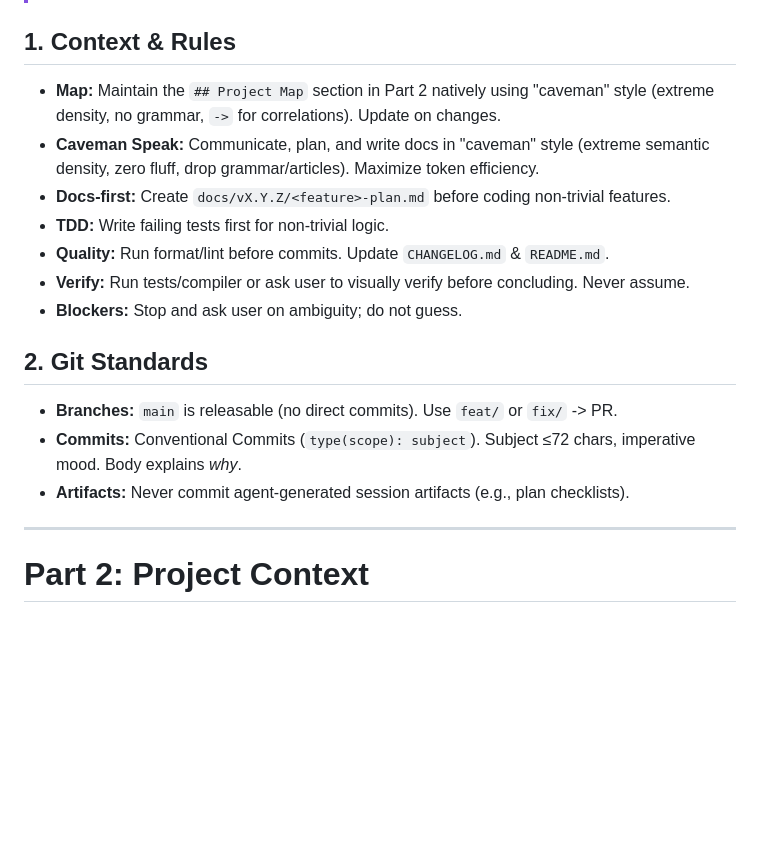
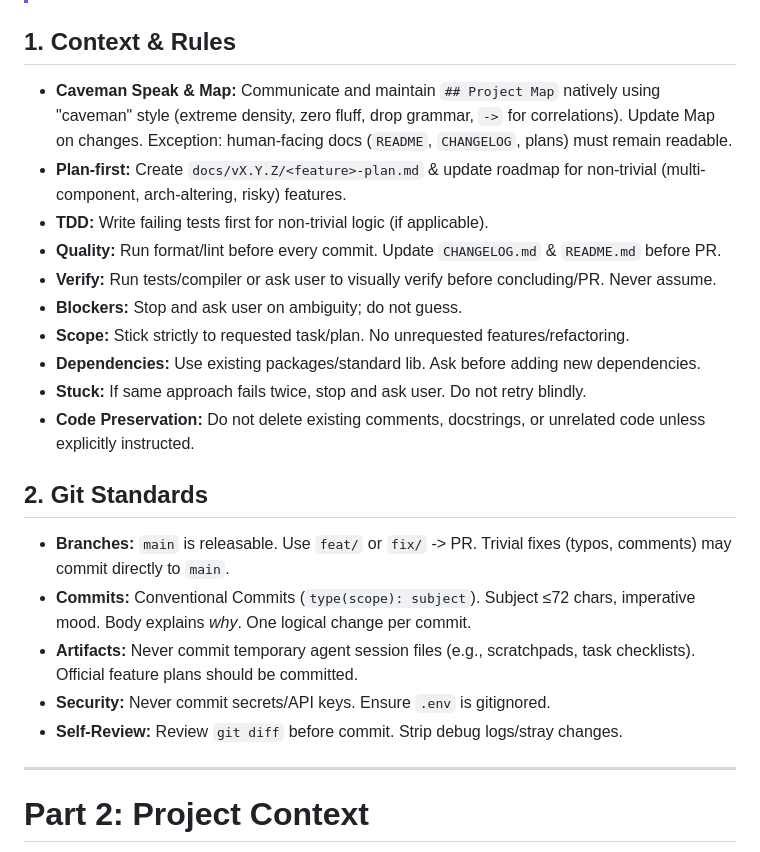
Before and after one commit to seriva/microtastic, a Markdown page: AGENTS.md, the part around the change. GitHub-like rendering; blank space fills up the shorter version.

Commit message:
docs: update agent operational rules, git standards, and development workflows in AGENTS.md

```diff
--- a/AGENTS.md
+++ b/AGENTS.md
@@ -5,18 +5,23 @@
 > **IMMUTABLE SECTION:** Do not modify Part 1 unless explicitly instructed. This is a universal standard. Only adjust Part 2 (Project Context) for project-specific needs.
 
 ## 1. Context & Rules
-- **Map:** Maintain the `## Project Map` section in Part 2 natively using "caveman" style (extreme density, no grammar, `->` for correlations). Update on changes.
-- **Caveman Speak:** Communicate, plan, and write docs in "caveman" style (extreme semantic density, zero fluff, drop grammar/articles). Maximize token efficiency.
-- **Docs-first:** Create `docs/vX.Y.Z/<feature>-plan.md` before coding non-trivial features.
-- **TDD:** Write failing tests first for non-trivial logic.
-- **Quality:** Run format/lint before commits. Update `CHANGELOG.md` & `README.md`.
-- **Verify:** Run tests/compiler or ask user to visually verify before concluding. Never assume.
+- **Caveman Speak & Map:** Communicate and maintain `## Project Map` natively using "caveman" style (extreme density, zero fluff, drop grammar, `->` for correlations). Update Map on changes. Exception: human-facing docs (`README`, `CHANGELOG`, plans) must remain readable.
+- **Plan-first:** Create `docs/vX.Y.Z/<feature>-plan.md` & update roadmap for non-trivial (multi-component, arch-altering, risky) features.
+- **TDD:** Write failing tests first for non-trivial logic (if applicable).
+- **Quality:** Run format/lint before every commit. Update `CHANGELOG.md` & `README.md` before PR.
+- **Verify:** Run tests/compiler or ask user to visually verify before concluding/PR. Never assume.
 - **Blockers:** Stop and ask user on ambiguity; do not guess.
+- **Scope:** Stick strictly to requested task/plan. No unrequested features/refactoring.
+- **Dependencies:** Use existing packages/standard lib. Ask before adding new dependencies.
+- **Stuck:** If same approach fails twice, stop and ask user. Do not retry blindly.
+- **Code Preservation:** Do not delete existing comments, docstrings, or unrelated code unless explicitly instructed.
 
 ## 2. Git Standards
-- **Branches:** `main` is releasable (no direct commits). Use `feat/` or `fix/` -> PR.
-- **Commits:** Conventional Commits (`type(scope): subject`). Subject ≤72 chars, imperative mood. Body explains *why*.
-- **Artifacts:** Never commit agent-generated session artifacts (e.g., plan checklists).
+- **Branches:** `main` is releasable. Use `feat/` or `fix/` -> PR. Trivial fixes (typos, comments) may commit directly to `main`.
+- **Commits:** Conventional Commits (`type(scope): subject`). Subject ≤72 chars, imperative mood. Body explains *why*. One logical change per commit.
+- **Artifacts:** Never commit temporary agent session files (e.g., scratchpads, task checklists). Official feature plans should be committed.
+- **Security:** Never commit secrets/API keys. Ensure `.env` is gitignored.
+- **Self-Review:** Review `git diff` before commit. Strip debug logs/stray changes.
 
 ---
 
```
